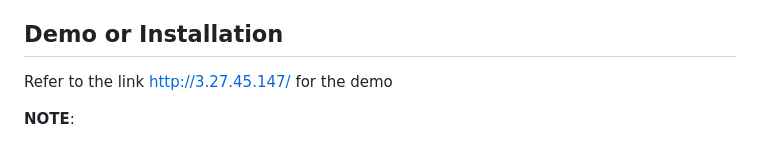
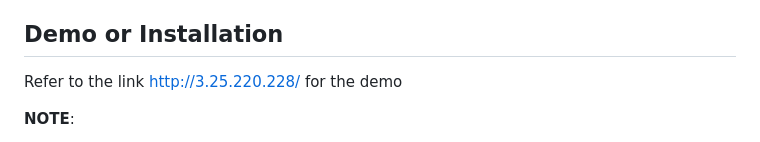
Before and after one commit to jamestq/fcc-backend-project, a Markdown page: README.md, the part around the change. Drawn GitHub-style.

```diff
--- a/README.md
+++ b/README.md
@@ -3,7 +3,7 @@ Link to the description page of the projects: https://www.freecodecamp.org/learn
 
 ## Demo or Installation
 
-Refer to the link http://3.27.45.147/ for the demo
+Refer to the link http://3.25.220.228/ for the demo
 
 **NOTE**:
 - The webpage can only be accessed with an insecured http connection as Let's Encrypt does not certify AWS domains, and a custom domain is required.
```
